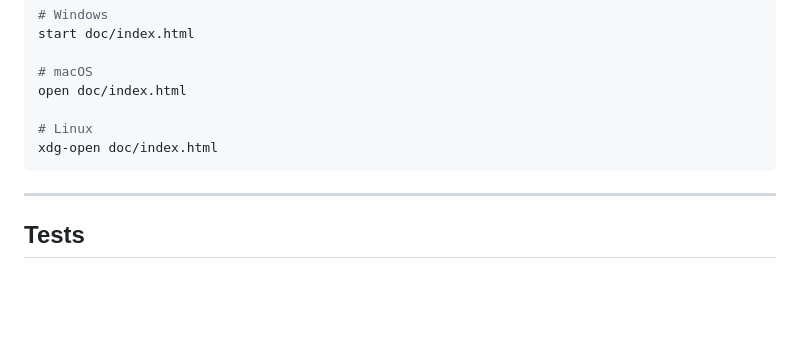
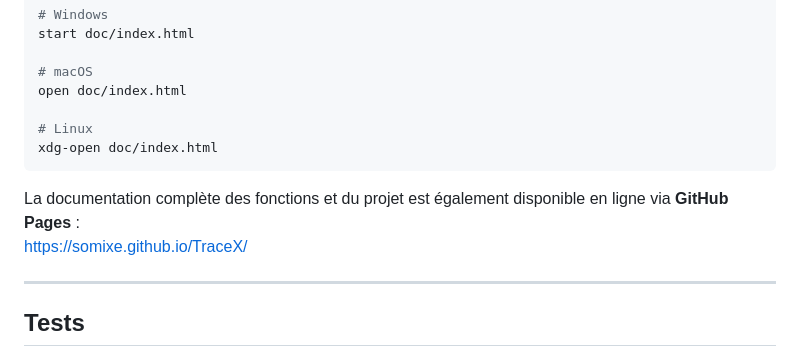
Before and after one commit to Somixe/calculateur-cout-reseau-electrique, a Markdown page: README.md, the part around one of its changes. GitHub-like rendering; blank space fills up the shorter version.

Commit message:
Update README with images and documentation link
Removed duplicate images and added a link to online documentation.

````diff
--- a/README.md
+++ b/README.md
@@ -108,6 +109,9 @@ open doc/index.html
 # Linux
 xdg-open doc/index.html
 ```
+La documentation complète des fonctions et du projet est également disponible en ligne via **GitHub Pages** :
+[https://somixe.github.io/TraceX/](https://somixe.github.io/TraceX/)
+
 ---
 
 ## Tests
````
Also changed, not shown: other parts of README.md (+6 -5 lines).
